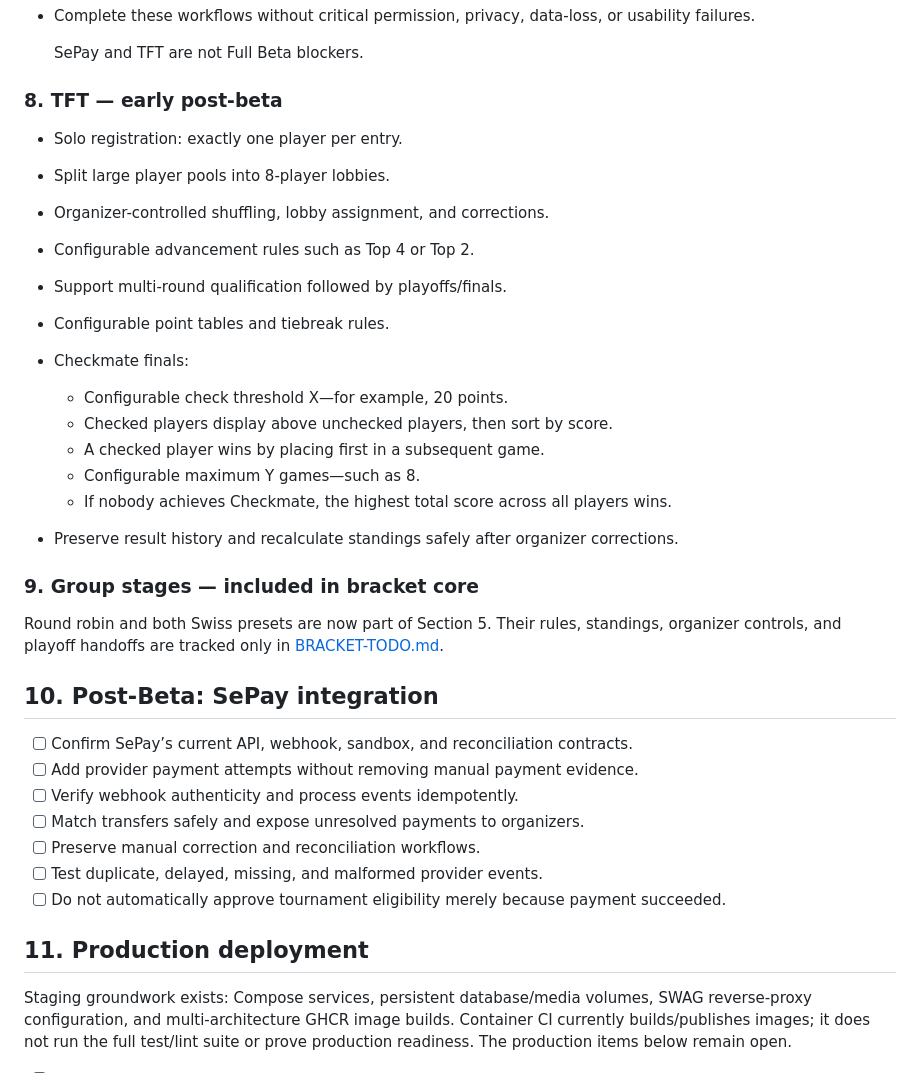
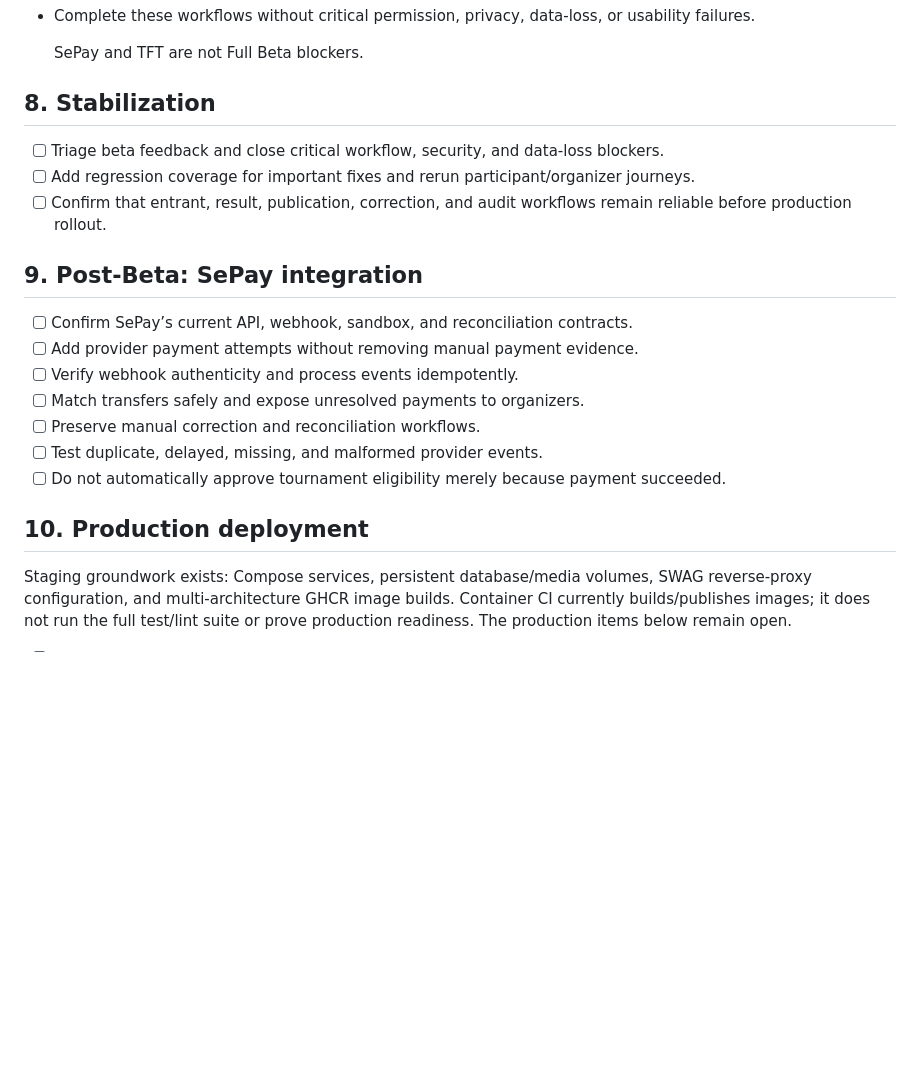
Before and after one commit to USEC-US/registration-hub, a Markdown page: docs/TODO.md, the part around one of its changes. Drawn GitHub-style; blank space fills up the shorter version.

```diff
--- a/docs/TODO.md
+++ b/docs/TODO.md
@@ -209,30 +246,14 @@ Full Beta is ready when club staff can:
 
   SePay and TFT are not Full Beta blockers.
 
-### 8. TFT — early post-beta
+## 8. Stabilization
 
-- Solo registration: exactly one player per entry.
-- Split large player pools into 8-player lobbies.
-- Organizer-controlled shuffling, lobby assignment, and corrections.
-- Configurable advancement rules such as Top 4 or Top 2.
-- Support multi-round qualification followed by playoffs/finals.
-- Configurable point tables and tiebreak rules.
-- Checkmate finals:
-  - Configurable check threshold X—for example, 20 points.
-  - Checked players display above unchecked players, then sort by score.
-  - A checked player wins by placing first in a subsequent game.
-  - Configurable maximum Y games—such as 8.
-  - If nobody achieves Checkmate, the highest total score across all players wins.
+- [ ] Triage beta feedback and close critical workflow, security, and data-loss blockers.
+- [ ] Add regression coverage for important fixes and rerun participant/organizer journeys.
+- [ ] Confirm that entrant, result, publication, correction, and audit workflows
+  remain reliable before production rollout.
 
-- Preserve result history and recalculate standings safely after organizer corrections.
-
-### 9. Group stages — included in bracket core
-
-Round robin and both Swiss presets are now part of Section 5. Their rules,
-standings, organizer controls, and playoff handoffs are tracked only in
-[BRACKET-TODO.md](BRACKET-TODO.md).
-
-## 10. Post-Beta: SePay integration
+## 9. Post-Beta: SePay integration
 
 - [ ] Confirm SePay’s current API, webhook, sandbox, and reconciliation contracts.
 - [ ] Add provider payment attempts without removing manual payment evidence.
@@ -242,7 +263,7 @@ standings, organizer controls, and playoff handoffs are tracked only in
 - [ ] Test duplicate, delayed, missing, and malformed provider events.
 - [ ] Do not automatically approve tournament eligibility merely because payment succeeded.
 
-## 11. Production deployment
+## 10. Production deployment
 
 Staging groundwork exists: Compose services, persistent database/media volumes,
 SWAG reverse-proxy configuration, and multi-architecture GHCR image builds.
```
Also changed, not shown: other parts of docs/TODO.md (+39 -2 lines).
